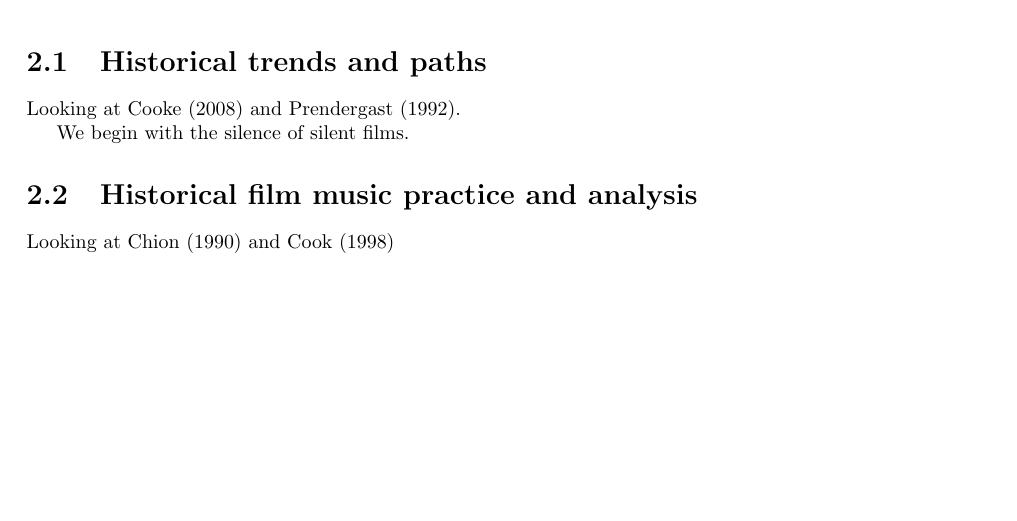
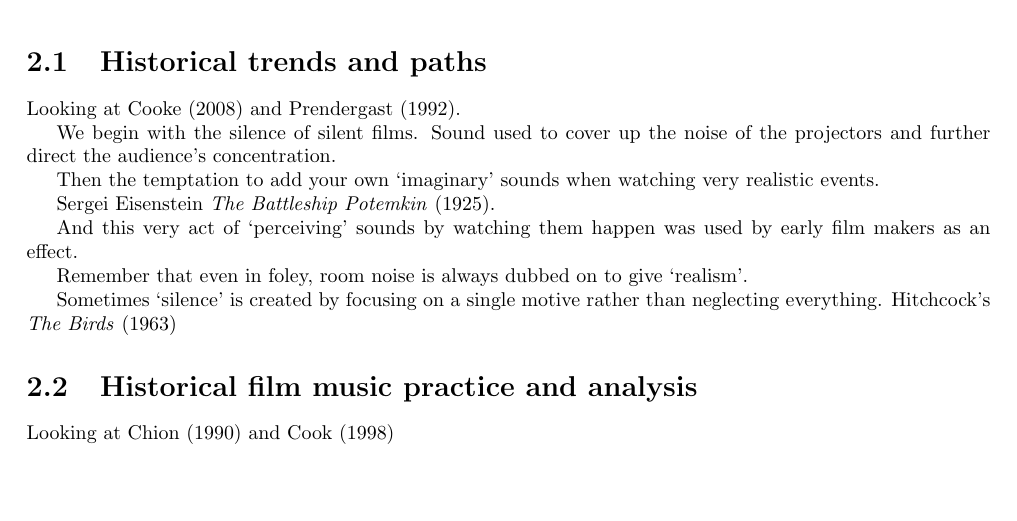
Before and after one commit to adrianmoore/teachingnotes, a LaTeX book (mus340-notes/book.tex, which reads mus340-notes/history.tex): part of page 7 of 10, cut so that both start at the same text. Compiled offline with pdfLaTeX.

Commit message:
history notes

```diff
--- a/mus340-notes/history.tex
+++ b/mus340-notes/history.tex
@@ -10,7 +10,17 @@
 Looking at Cooke \citeyearpar{cooke2008history} and Prendergast \citeyearpar{prendergast1992film}.
 
 We  begin with the silence of silent films.
+Sound used to cover up the noise of the projectors and further direct the audience's concentration.
 
+Then the temptation to add your own `imaginary' sounds when watching very realistic events.
+
+Sergei Eisenstein \textit{The Battleship Potemkin} (1925).
+
+And this very act of `perceiving' sounds by watching them happen was used by early film makers as an effect.
+
+Remember that even in foley, room noise is always dubbed on to give `realism'.
+
+Sometimes `silence' is created by focusing on a single motive rather than neglecting everything. Hitchcock's \textit{The Birds} (1963)
 
 \section{Historical film music practice and analysis}
 
```
